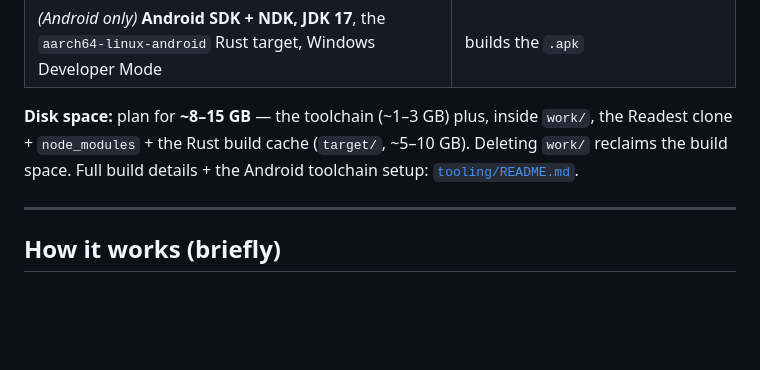
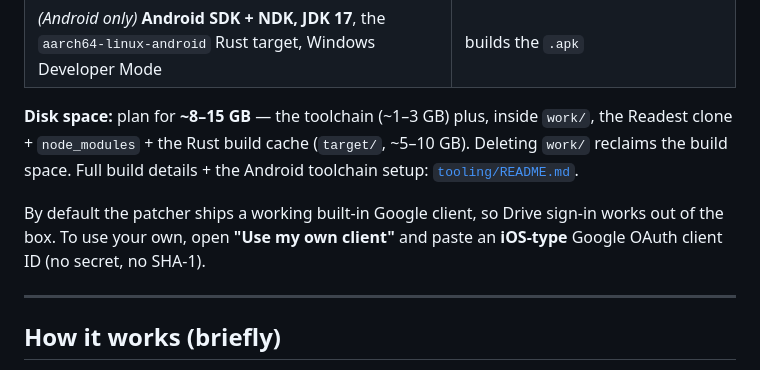
Before and after one commit to ratatabananana-bit/Readest-google-drive-mod-patcher, a Markdown page: README.md, the part around one of its changes. GitHub-like rendering; blank space fills up the shorter version.

```diff
--- a/README.md
+++ b/README.md
@@ -74,6 +81,10 @@ toolchain — install these yourself:
 ~5–10 GB). Deleting `work/` reclaims the build space. Full build details + the
 Android toolchain setup: [`tooling/README.md`](tooling/README.md).
 
+By default the patcher ships a working built-in Google client, so Drive sign-in
+works out of the box. To use your own, open **"Use my own client"** and paste an
+**iOS-type** Google OAuth client ID (no secret, no SHA-1).
+
 ---
 
 ## How it works (briefly)
```
Also changed, not shown: other parts of README.md (+39 -32 lines).
